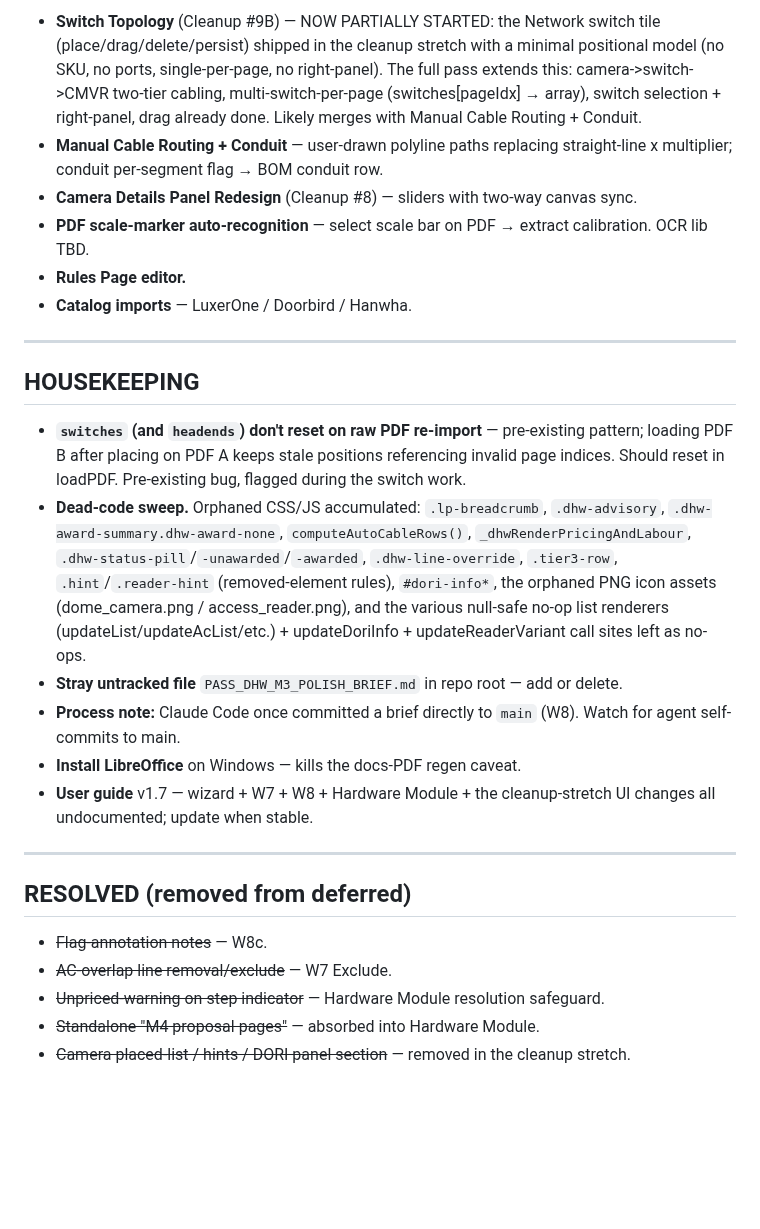
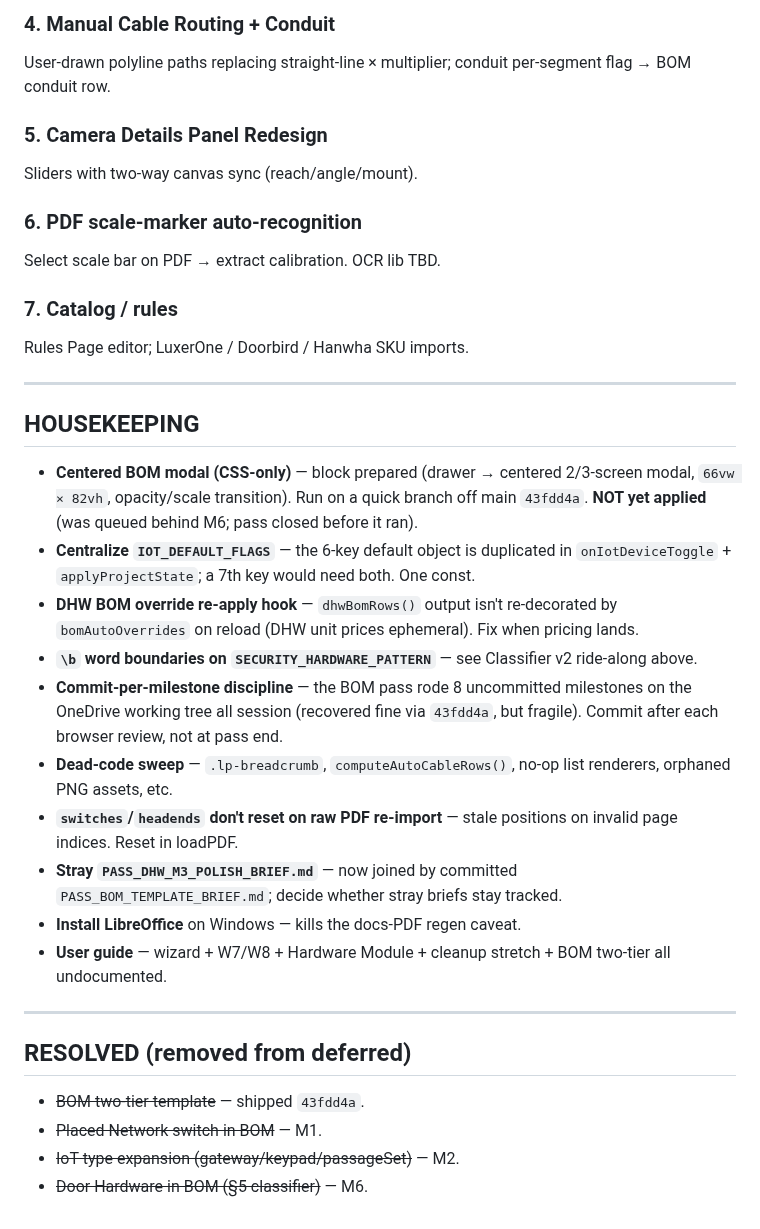
Before and after one commit to larsjohnston/surveillance-markup, a Markdown page: QUEUE.md, the part around one of its changes. GitHub-like rendering; blank space fills up the shorter version.

```diff
--- a/QUEUE.md
+++ b/QUEUE.md
@@ -49,28 +47,35 @@ _No active next pass — pick from Deferred._
 
-- **Switch Topology** (Cleanup #9B) — NOW PARTIALLY STARTED: the Network switch tile (place/drag/delete/persist) shipped in the cleanup stretch with a minimal positional model (no SKU, no ports, single-per-page, no right-panel). The full pass extends this: camera->switch->CMVR two-tier cabling, multi-switch-per-page (switches[pageIdx] → array), switch selection + right-panel, drag already done. Likely merges with Manual Cable Routing + Conduit.
-- **Manual Cable Routing + Conduit** — user-drawn polyline paths replacing straight-line x multiplier; conduit per-segment flag → BOM conduit row.
-- **Camera Details Panel Redesign** (Cleanup #8) — sliders with two-way canvas sync.
-- **PDF scale-marker auto-recognition** — select scale bar on PDF → extract calibration. OCR lib TBD.
-- **Rules Page editor.**
-- **Catalog imports** — LuxerOne / Doorbird / Hanwha.
+### 4. Manual Cable Routing + Conduit
+User-drawn polyline paths replacing straight-line × multiplier; conduit per-segment flag → BOM conduit row.
+
+### 5. Camera Details Panel Redesign
+Sliders with two-way canvas sync (reach/angle/mount).
+
+### 6. PDF scale-marker auto-recognition
+Select scale bar on PDF → extract calibration. OCR lib TBD.
+
+### 7. Catalog / rules
+Rules Page editor; LuxerOne / Doorbird / Hanwha SKU imports.
 
 ---
 
 ## HOUSEKEEPING
 
-- **`switches` (and `headends`) don't reset on raw PDF re-import** — pre-existing pattern; loading PDF B after placing on PDF A keeps stale positions referencing invalid page indices. Should reset in loadPDF. Pre-existing bug, flagged during the switch work.
-- **Dead-code sweep.** Orphaned CSS/JS accumulated: `.lp-breadcrumb`, `.dhw-advisory`, `.dhw-award-summary.dhw-award-none`, `computeAutoCableRows()`, `_dhwRenderPricingAndLabour`, `.dhw-status-pill`/`-unawarded`/`-awarded`, `.dhw-line-override`, `.tier3-row`, `.hint`/`.reader-hint` (removed-element rules), `#dori-info*`, the orphaned PNG icon assets (dome_camera.png / access_reader.png), and the various null-safe no-op list renderers (updateList/updateAcList/etc.) + updateDoriInfo + updateReaderVariant call sites left as no-ops.
-- **Stray untracked file** `PASS_DHW_M3_POLISH_BRIEF.md` in repo root — add or delete.
-- **Process note:** Claude Code once committed a brief directly to `main` (W8). Watch for agent self-commits to main.
+- **Centered BOM modal (CSS-only)** — block prepared (drawer → centered 2/3-screen modal, `66vw × 82vh`, opacity/scale transition). Run on a quick branch off main `43fdd4a`. **NOT yet applied** (was queued behind M6; pass closed before it ran).
+- **Centralize `IOT_DEFAULT_FLAGS`** — the 6-key default object is duplicated in `onIotDeviceToggle` + `applyProjectState`; a 7th key would need both. One const.
+- **DHW BOM override re-apply hook** — `dhwBomRows()` output isn't re-decorated by `bomAutoOverrides` on reload (DHW unit prices ephemeral). Fix when pricing lands.
+- **`\b` word boundaries on `SECURITY_HARDWARE_PATTERN`** — see Classifier v2 ride-along above.
+- **Commit-per-milestone discipline** — the BOM pass rode 8 uncommitted milestones on the OneDrive working tree all session (recovered fine via `43fdd4a`, but fragile). Commit after each browser review, not at pass end.
+- **Dead-code sweep** — `.lp-breadcrumb`, `computeAutoCableRows()`, no-op list renderers, orphaned PNG assets, etc.
+- **`switches`/`headends` don't reset on raw PDF re-import** — stale positions on invalid page indices. Reset in loadPDF.
+- **Stray `PASS_DHW_M3_POLISH_BRIEF.md`** — now joined by committed `PASS_BOM_TEMPLATE_BRIEF.md`; decide whether stray briefs stay tracked.
 - **Install LibreOffice** on Windows — kills the docs-PDF regen caveat.
-- **User guide** v1.7 — wizard + W7 + W8 + Hardware Module + the cleanup-stretch UI changes all undocumented; update when stable.
+- **User guide** — wizard + W7/W8 + Hardware Module + cleanup stretch + BOM two-tier all undocumented.
 
 ---
 
 ## RESOLVED (removed from deferred)
-
-- ~~Flag-annotation notes~~ — W8c.
-- ~~AC-overlap line removal/exclude~~ — W7 Exclude.
-- ~~Unpriced-warning on step indicator~~ — Hardware Module resolution safeguard.
-- ~~Standalone "M4 proposal pages"~~ — absorbed into Hardware Module.
-- ~~Camera placed-list / hints / DORI panel section~~ — removed in the cleanup stretch.
+- ~~BOM two-tier template~~ — shipped `43fdd4a`.
+- ~~Placed Network switch in BOM~~ — M1.
+- ~~IoT type expansion (gateway/keypad/passageSet)~~ — M2.
+- ~~Door Hardware in BOM (§5 classifier)~~ — M6.
```
Also changed, not shown: other parts of QUEUE.md (+24 -26 lines).
